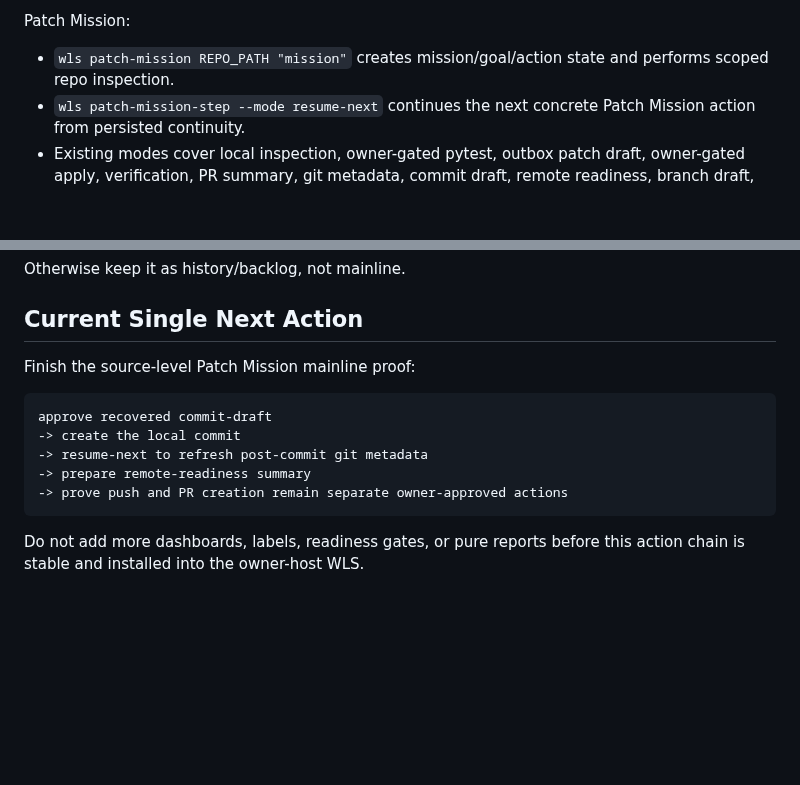
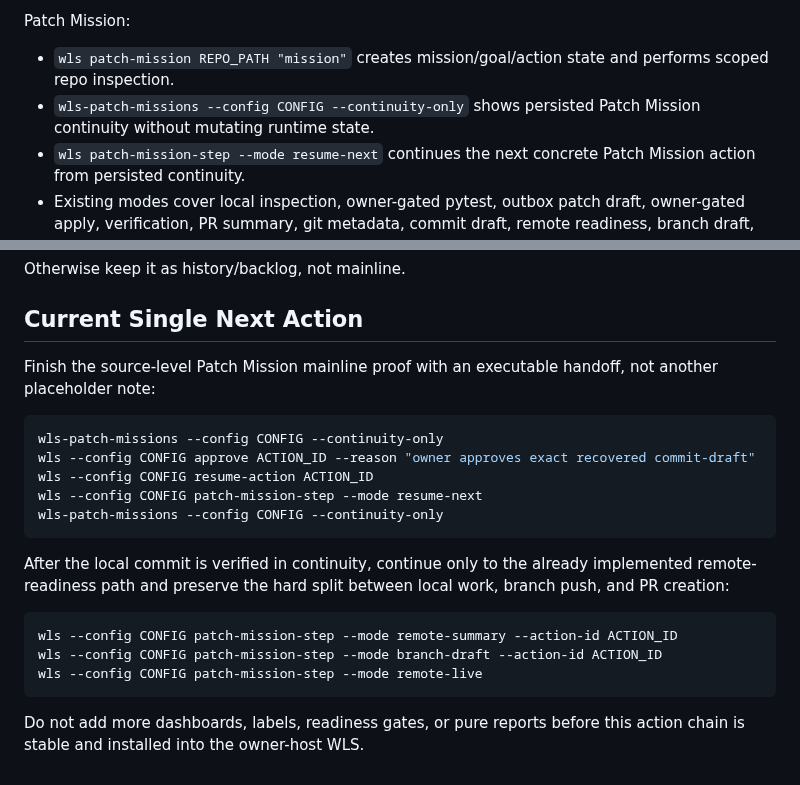
Before and after one commit to sangziwang91-design/workstation-living-system, a Markdown page: docs/WLS_MAINLINE_CONTEXT.md, 2 parts joined by grey strips. Rendered like a GitHub page; blank space fills up the shorter version.

Commit message:
Replace Patch Mission handoff placeholder with executable status command

````diff
--- a/docs/WLS_MAINLINE_CONTEXT.md
+++ b/docs/WLS_MAINLINE_CONTEXT.md
@@ -79,6 +79,8 @@ Life loop:
 Patch Mission:
 - `wls patch-mission REPO_PATH "mission"` creates mission/goal/action state and
   performs scoped repo inspection.
+- `wls-patch-missions --config CONFIG --continuity-only` shows persisted Patch
+  Mission continuity without mutating runtime state.
 - `wls patch-mission-step --mode resume-next` continues the next concrete Patch
   Mission action from persisted continuity.
 - Existing modes cover local inspection, owner-gated pytest, outbox patch draft,
@@ -114,14 +116,25 @@ Otherwise keep it as history/backlog, not mainline.
 
 ## Current Single Next Action
 
-Finish the source-level Patch Mission mainline proof:
+Finish the source-level Patch Mission mainline proof with an executable handoff,
+not another placeholder note:
 
-```text
-approve recovered commit-draft
--> create the local commit
--> resume-next to refresh post-commit git metadata
--> prepare remote-readiness summary
--> prove push and PR creation remain separate owner-approved actions
+```powershell
+wls-patch-missions --config CONFIG --continuity-only
+wls --config CONFIG approve ACTION_ID --reason "owner approves exact recovered commit-draft"
+wls --config CONFIG resume-action ACTION_ID
+wls --config CONFIG patch-mission-step --mode resume-next
+wls-patch-missions --config CONFIG --continuity-only
+```
+
+After the local commit is verified in continuity, continue only to the already
+implemented remote-readiness path and preserve the hard split between local work,
+branch push, and PR creation:
+
+```powershell
+wls --config CONFIG patch-mission-step --mode remote-summary --action-id ACTION_ID
+wls --config CONFIG patch-mission-step --mode branch-draft --action-id ACTION_ID
+wls --config CONFIG patch-mission-step --mode remote-live
 ```
 
 Do not add more dashboards, labels, readiness gates, or pure reports before this
````
Also changed, not shown: other parts of docs/WLS_MAINLINE_CONTEXT.md (+1 -1 lines).
